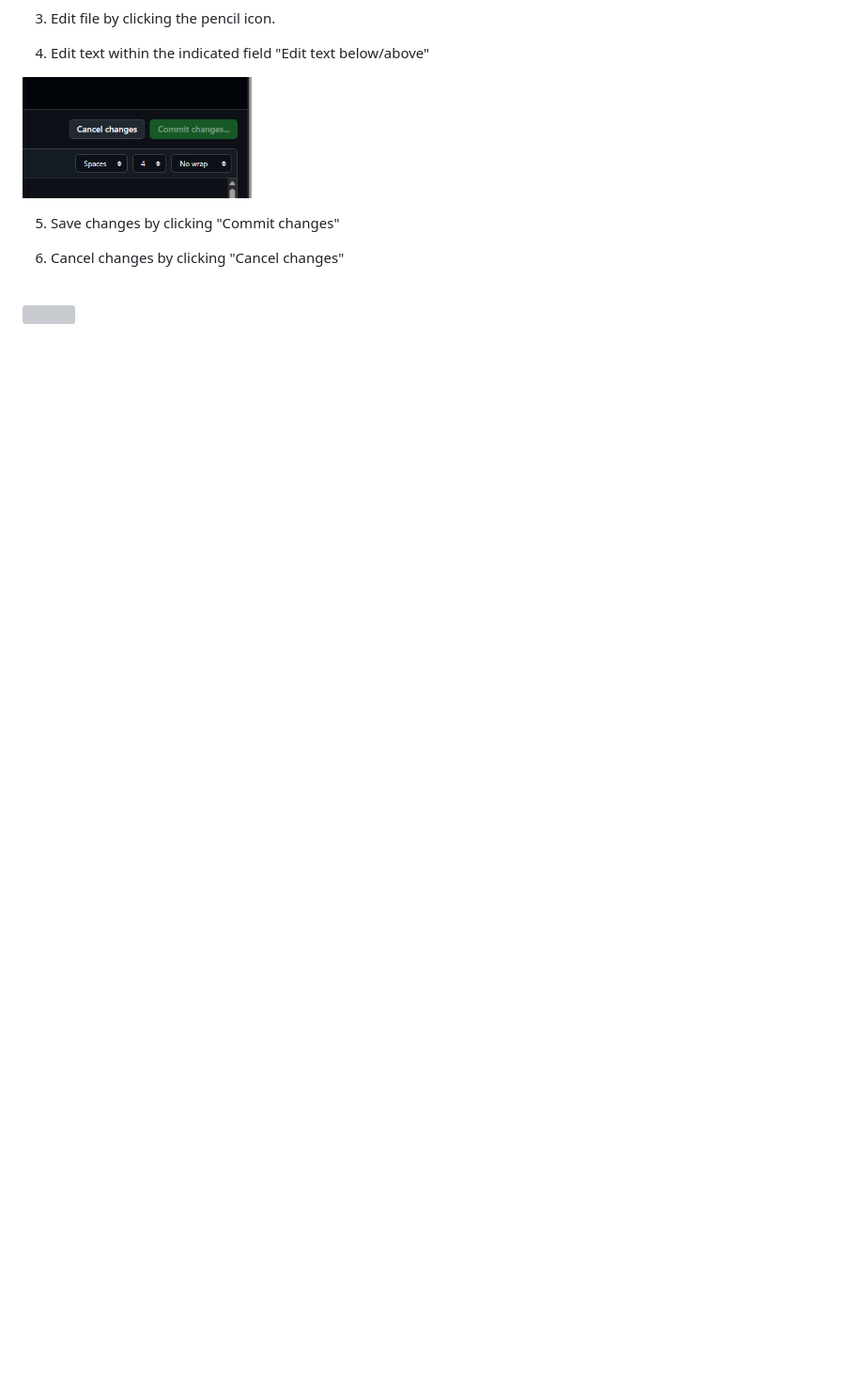
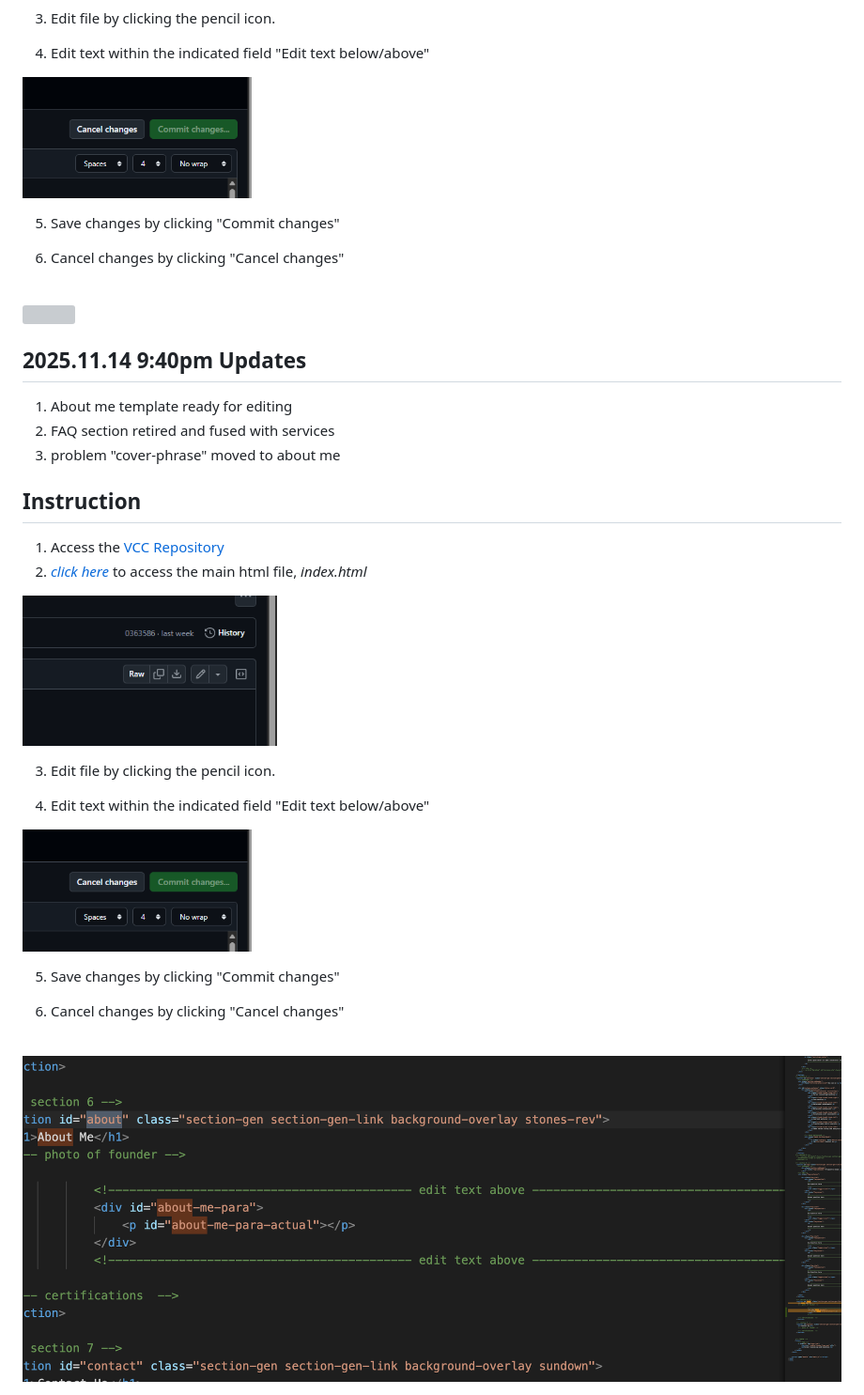
Before and after one commit to index-daddy372466/VCC, a Markdown page: readme.MD, the part around the change. Shown: that part at 94% size. Drawn GitHub-style; pictures changed too: media/info/about-edit.png (added); blank space fills up the shorter version; grey boxes are pictures that could not be loaded.

Commit message:
chore: edit about me

```diff
--- a/readme.MD
+++ b/readme.MD
@@ -99,3 +99,27 @@ _______________
 <br>
 
 <img src="./media/info/faq_edit_text.png" />
+
+## 2025.11.14 9:40pm Updates
+
+1. About me template ready for editing
+1. FAQ section retired and fused with services
+1. problem "cover-phrase" moved to about me
+
+## Instruction
+
+1. Access the <a href="https://github.com/index-daddy372466/VCC/tree/certification">VCC Repository</a>
+2. <a style="text-decoration:none" href=https://github.com/index-daddy372466/VCC/blob/certification/index.html><em style="border-bottom:.5px solid red;">click here</em></a> to access the main html file, <em>index.html</em>
+<img height=160 src="./media/info/editfile.png" />
+
+3. Edit file by clicking the pencil icon.
+
+4. Edit text within the indicated field "Edit text below/above"
+<img height=130 src="./media/info/save.png" />
+
+5. Save changes by clicking "Commit changes"
+
+6. Cancel changes by clicking "Cancel changes"
+<br>
+
+<img src="./media/info/about-edit.png" />
```
Also changed, not shown: 1 other file.
